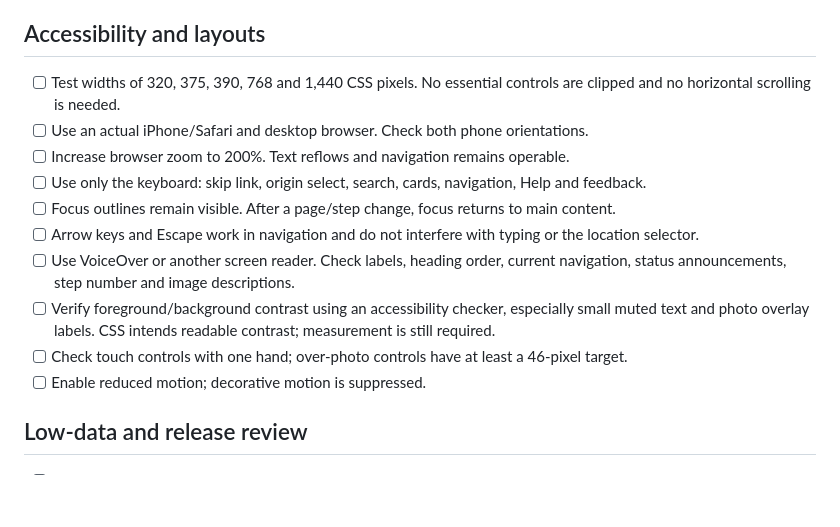
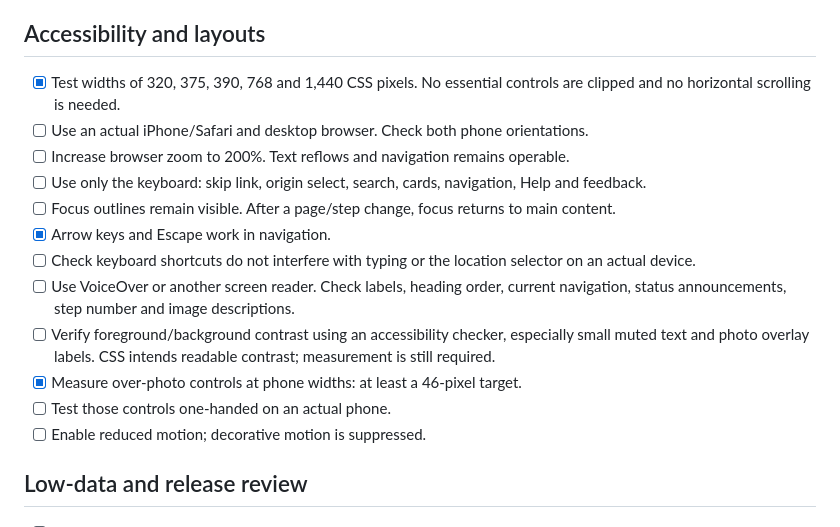
Before and after one commit to Lungelo-gif/apb-first-year-visual-navigator, a Markdown page: docs/TESTING.md, the part around one of its changes. Drawn GitHub-style; blank space fills up the shorter version.

```diff
--- a/docs/TESTING.md
+++ b/docs/TESTING.md
@@ -51,15 +59,17 @@ Expected sample counts:
 
 ## Accessibility and layouts
 
-- [ ] Test widths of 320, 375, 390, 768 and 1,440 CSS pixels. No essential controls are clipped and no horizontal scrolling is needed.
+- [x] Test widths of 320, 375, 390, 768 and 1,440 CSS pixels. No essential controls are clipped and no horizontal scrolling is needed.
 - [ ] Use an actual iPhone/Safari and desktop browser. Check both phone orientations.
 - [ ] Increase browser zoom to 200%. Text reflows and navigation remains operable.
 - [ ] Use only the keyboard: skip link, origin select, search, cards, navigation, Help and feedback.
 - [ ] Focus outlines remain visible. After a page/step change, focus returns to main content.
-- [ ] Arrow keys and Escape work in navigation and do not interfere with typing or the location selector.
+- [x] Arrow keys and Escape work in navigation.
+- [ ] Check keyboard shortcuts do not interfere with typing or the location selector on an actual device.
 - [ ] Use VoiceOver or another screen reader. Check labels, heading order, current navigation, status announcements, step number and image descriptions.
 - [ ] Verify foreground/background contrast using an accessibility checker, especially small muted text and photo overlay labels. CSS intends readable contrast; measurement is still required.
-- [ ] Check touch controls with one hand; over-photo controls have at least a 46-pixel target.
+- [x] Measure over-photo controls at phone widths: at least a 46-pixel target.
+- [ ] Test those controls one-handed on an actual phone.
 - [ ] Enable reduced motion; decorative motion is suppressed.
 
 ## Low-data and release review
```
Also changed, not shown: other parts of docs/TESTING.md (+29 -21 lines), docs/DEPLOYMENT.md (+11 -1 lines), docs/PROJECT-DECISIONS.md (+10 -5 lines).
